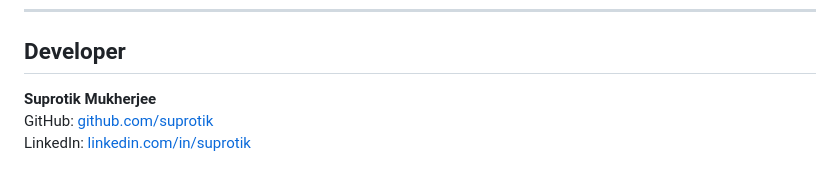
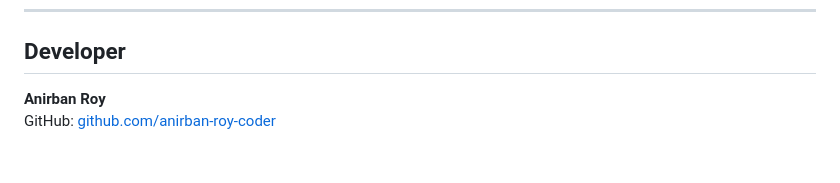
Before and after one commit to anirban-roy-coder/appointly, a Markdown page: README.md, the part around the change. Rendered like a GitHub page.

```diff
--- a/README.md
+++ b/README.md
@@ -176,6 +176,5 @@ For production, set `VITE_API_BASE_URL=https://your-backend-url.com/api` in fron
 
 ## Developer
 
-**Suprotik Mukherjee**
-GitHub: [github.com/suprotik](https://github.com/suprotik)
-LinkedIn: [linkedin.com/in/suprotik](https://linkedin.com/in/suprotik)
+**Anirban Roy**
+GitHub: [github.com/anirban-roy-coder](https://github.com/anirban-roy-coder)
```
